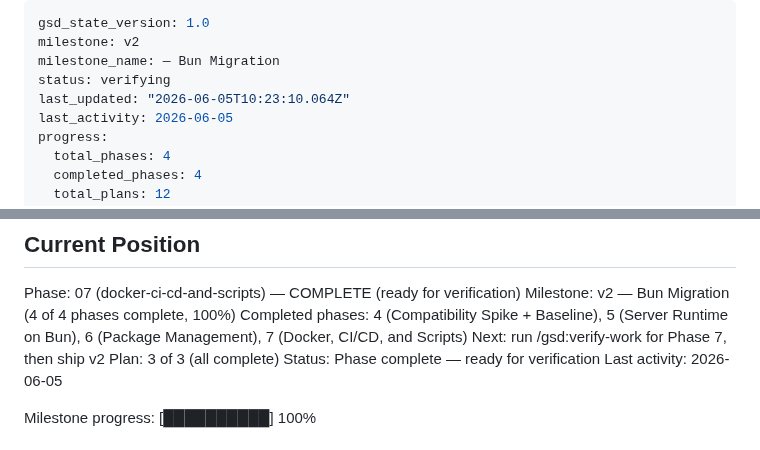
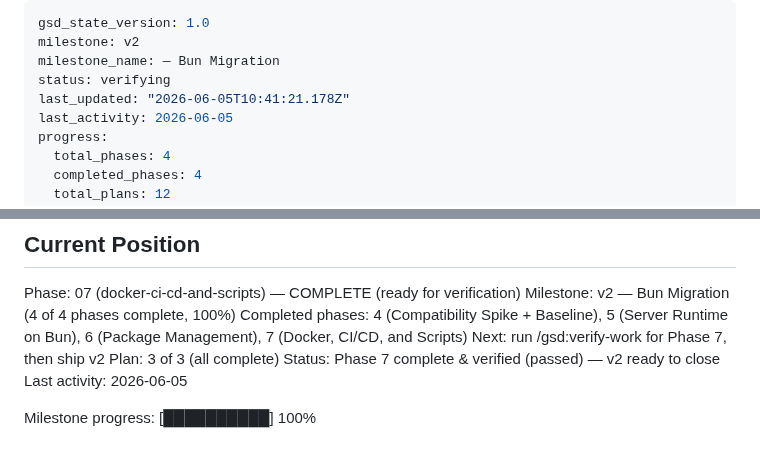
Before and after one commit to kobimic887/medsaas, a Markdown page: .planning/STATE.md, 2 parts joined by grey strips. Drawn GitHub-style.

Commit message:
docs(07): verification passed (10/10) — container Bun entrypoint directly confirmed
Co-Authored-By: Claude Opus 4.8 (1M context) <noreply@anthropic.com>

```diff
--- a/.planning/STATE.md
+++ b/.planning/STATE.md
@@ -3,7 +3,7 @@ gsd_state_version: 1.0
 milestone: v2
 milestone_name: — Bun Migration
 status: verifying
-last_updated: "2026-06-05T10:23:10.064Z"
+last_updated: "2026-06-05T10:41:21.178Z"
 last_activity: 2026-06-05
 progress:
   total_phases: 4
@@ -33,7 +33,7 @@ Milestone: v2 — Bun Migration (4 of 4 phases complete, 100%)
 Completed phases: 4 (Compatibility Spike + Baseline), 5 (Server Runtime on Bun), 6 (Package Management), 7 (Docker, CI/CD, and Scripts)
 Next: run /gsd:verify-work for Phase 7, then ship v2
 Plan: 3 of 3 (all complete)
-Status: Phase complete — ready for verification
+Status: Phase 7 complete & verified (passed) — v2 ready to close
 Last activity: 2026-06-05
 
 Milestone progress: [██████████] 100%
```
Also changed, not shown: 1 other file.
